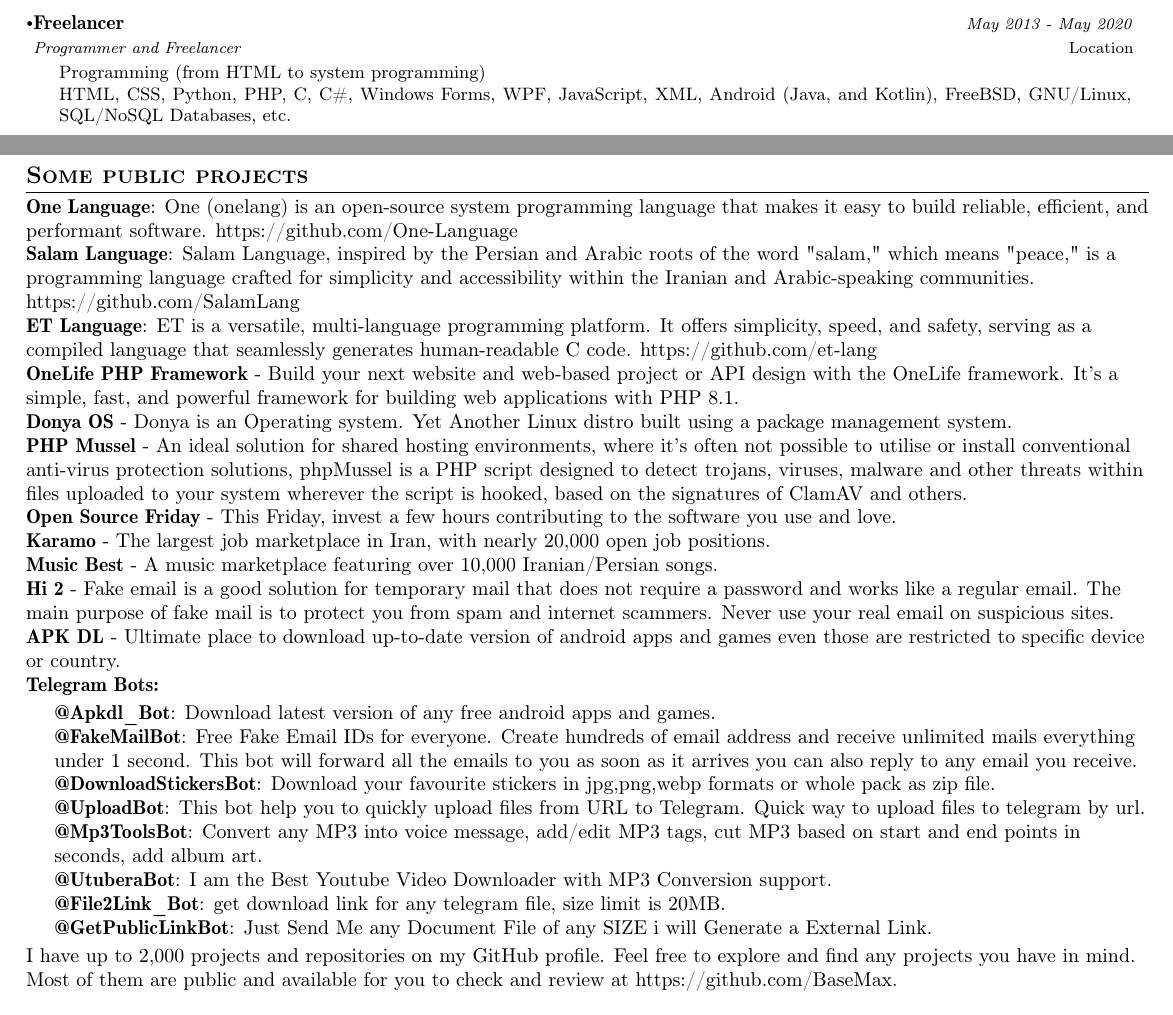
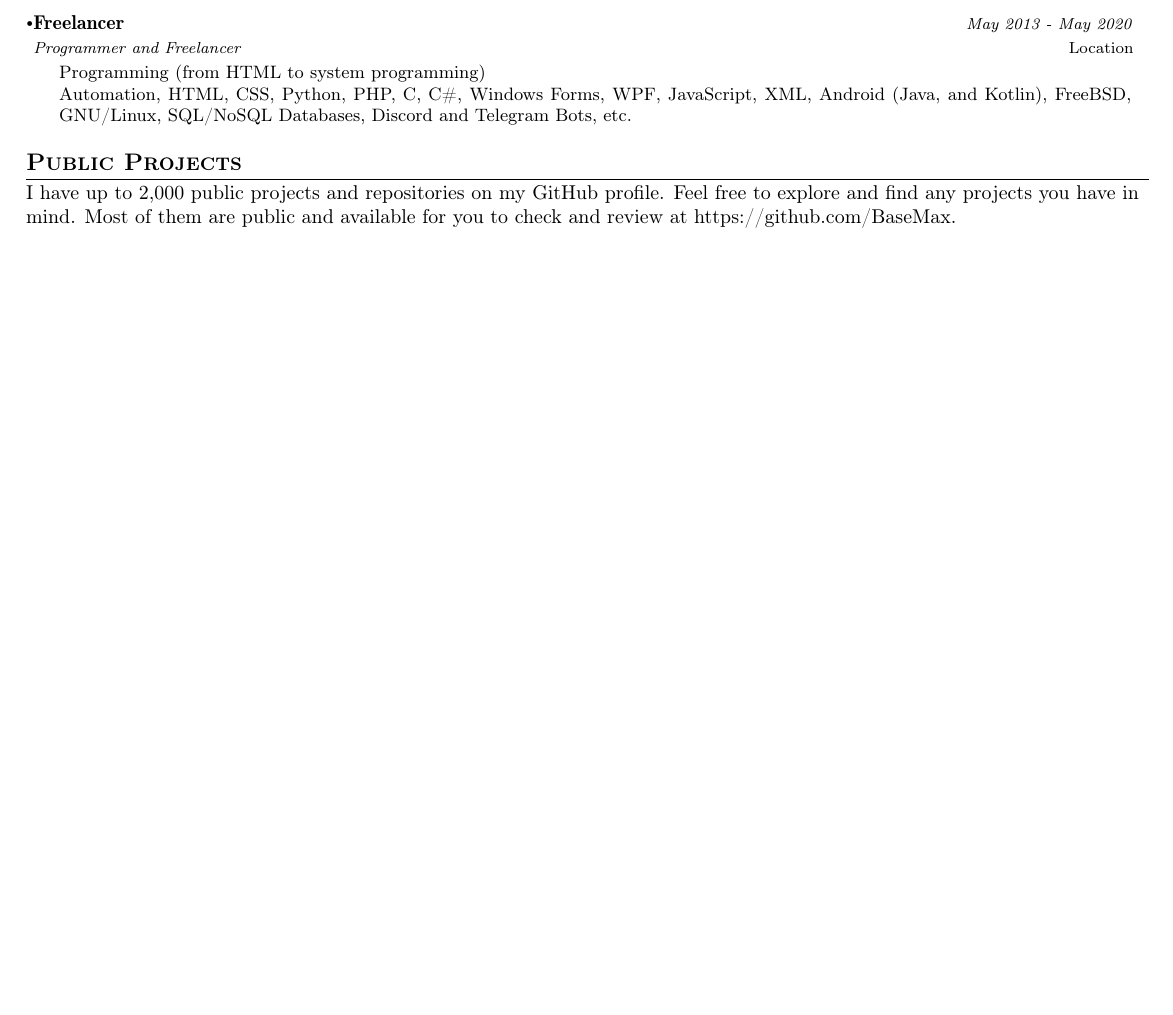
Before and after one commit to BaseMax/cv-2024, a LaTeX document (long.tex): two parts of pages 5 and 6 of 8 before the commit and part of page 5 of 8 after it, the two joined at a grey line, cut so that both start at the same text, the shorter picture padded with empty space. Compiled offline with pdfLaTeX.

Commit message:
hide and remove projects

```diff
--- a/long.tex
+++ b/long.tex
@@ -22,15 +22,11 @@
 \usepackage[T1]{fontenc}
 \setlength{\multicolsep}{0pt}
 \pagestyle{fancy}
-\fancyhf{} % clear all header and footer fields
+\fancyhf{}
 \fancyfoot{}
 \renewcommand{\headrulewidth}{0pt}
 \renewcommand{\footrulewidth}{0pt}
 \geometry{left=0.6cm, top=0.5cm, right=0.6cm, bottom=0.5cm}
-% Adjust margins
-%\addtolength{\oddsidemargin}{-0.5in}
-%\addtolength{\evensidemargin}{-0.5in}
-%\addtolength{\textwidth}{1in}
 \usepackage[most]{tcolorbox}
 \tcbset{
 	frame code={}
@@ -511,27 +499,27 @@
 {Programmer and Freelancer}{May 2013 - May 2020}
 \resumeItemListStart
 Programming (from HTML to system programming)\\
-HTML, CSS, Python, PHP, C, C\#, Windows Forms, WPF, JavaScript, XML, Android (Java, and Kotlin), FreeBSD, GNU/Linux, SQL/NoSQL Databases, etc.
+Automation, HTML, CSS, Python, PHP, C, C\#, Windows Forms, WPF, JavaScript, XML, Android (Java, and Kotlin), FreeBSD, GNU/Linux, SQL/NoSQL Databases, Discord and Telegram Bots, etc.
 \resumeItemListEnd
 
 \resumeSubHeadingListEnd
 
 \vspace{-6.5mm}
-\section{\textbf{Some public projects}}
+\section{\textbf{Public Projects}}
 
-\textbf{One Language}: One (onelang) is an open-source system programming language that makes it easy to build reliable, efficient, and performant software. https://github.com/One-Language\\
+% \textbf{One Language}: One (onelang) is an open-source system programming language that makes it easy to build reliable, efficient, and performant software. https://github.com/One-Language\\
 
-\textbf{Salam Language}: Salam Language, inspired by the Persian and Arabic roots of the word "salam," which means "peace," is a programming language crafted for simplicity and accessibility within the Iranian and Arabic-speaking communities. https://github.com/SalamLang\\
+% \textbf{Salam Language}: Salam Language, inspired by the Persian and Arabic roots of the word "salam," which means "peace," is a programming language crafted for simplicity and accessibility within the Iranian and Arabic-speaking communities. https://github.com/SalamLang\\
 
-\textbf{ET Language}: ET is a versatile, multi-language programming platform. It offers simplicity, speed, and safety, serving as a compiled language that seamlessly generates human-readable C code. https://github.com/et-lang\\
+% \textbf{ET Language}: ET is a versatile, multi-language programming platform. It offers simplicity, speed, and safety, serving as a compiled language that seamlessly generates human-readable C code. https://github.com/et-lang\\
 
-\textbf{\href{https://basemax.github.io/MyMoDocs/}{OneLife PHP Framework}} - Build your next website and web-based project or API design with the OneLife framework. It's a simple, fast, and powerful framework for building web applications with PHP 8.1.
+% \textbf{\href{https://basemax.github.io/MyMoDocs/}{OneLife PHP Framework}} - Build your next website and web-based project or API design with the OneLife framework. It's a simple, fast, and powerful framework for building web applications with PHP 8.1.
 
-\textbf{\href{https://github.com/DonyaOS/}{Donya OS}} - Donya is an Operating system. Yet Another Linux distro built using a package management system.
+% \textbf{\href{https://github.com/DonyaOS/}{Donya OS}} - Donya is an Operating system. Yet Another Linux distro built using a package management system.
 
-\textbf{\href{https://phpmussel.github.io/}{PHP Mussel}} - An ideal solution for shared hosting environments, where it's often not possible to utilise or install conventional anti-virus protection solutions, phpMussel is a PHP script designed to detect trojans, viruses, malware and other threats within files uploaded to your system wherever the script is hooked, based on the signatures of ClamAV and others.
+% \textbf{\href{https://phpmussel.github.io/}{PHP Mussel}} - An ideal solution for shared hosting environments, where it's often not possible to utilise or install conventional anti-virus protection solutions, phpMussel is a PHP script designed to detect trojans, viruses, malware and other threats within files uploaded to your system wherever the script is hooked, based on the signatures of ClamAV and others.
 
-\textbf{\href{https://opensourcefriday.com/}{Open Source Friday}} - This Friday, invest a few hours contributing to the software you use and love.
+% \textbf{\href{https://opensourcefriday.com/}{Open Source Friday}} - This Friday, invest a few hours contributing to the software you use and love.
 
 % \textbf{\href{https://en.iapk.org/}{iAPK}} - Android Application Market with 7 different languages. (French, Swedish, English, Persian, etc)
 
@@ -541,34 +529,34 @@
 
 % \textbf{\href{https://udate.ir/}{UDate}} - A free website to see Persian calendar to see days and occasions of the year and month (Convert date to each other)
 
-\textbf{\href{https://karamo.ir/}{Karamo}} - The largest job marketplace in Iran, with nearly 20,000 open job positions.
+% \textbf{\href{https://karamo.ir/}{Karamo}} - The largest job marketplace in Iran, with nearly 20,000 open job positions.
 
-\textbf{\href{https://music-best.ir/}{Music Best}} - A music marketplace featuring over 10,000 Iranian/Persian songs.
+% \textbf{\href{https://music-best.ir/}{Music Best}} - A music marketplace featuring over 10,000 Iranian/Persian songs.
 
-\textbf{\href{https://hi2.in/}{Hi 2}} - Fake email is a good solution for temporary mail that does not require a password and works like a regular email. The main purpose of fake mail is to protect you from spam and internet scammers. Never use your real email on suspicious sites.
+% \textbf{\href{https://hi2.in/}{Hi 2}} - Fake email is a good solution for temporary mail that does not require a password and works like a regular email. The main purpose of fake mail is to protect you from spam and internet scammers. Never use your real email on suspicious sites.
 
-\textbf{\href{https://apkdl.net/}{APK DL}} - Ultimate place to download up-to-date version of android apps and games even those are restricted to specific device or country.
+% \textbf{\href{https://apkdl.net/}{APK DL}} - Ultimate place to download up-to-date version of android apps and games even those are restricted to specific device or country.
 
-\textbf{Telegram Bots:}\\
-\begin{adjustwidth}{0.5cm}{0cm}
-	\textbf{\href{https://t.me/apkdl_bot}{@Apkdl\_Bot}}: Download latest version of any free android apps and games.\\
+% \textbf{Telegram Bots:}\\
+% \begin{adjustwidth}{0.5cm}{0cm}
+% 	\textbf{\href{https://t.me/apkdl_bot}{@Apkdl\_Bot}}: Download latest version of any free android apps and games.\\
 
-	\textbf{\href{https://t.me/FakeMailBot}{@FakeMailBot}}: Free Fake Email IDs for everyone. Create hundreds of email address and receive unlimited mails everything under 1 second. This bot will forward all the emails to you as soon as it arrives you can also reply to any email you receive.\\
+% 	\textbf{\href{https://t.me/FakeMailBot}{@FakeMailBot}}: Free Fake Email IDs for everyone. Create hundreds of email address and receive unlimited mails everything under 1 second. This bot will forward all the emails to you as soon as it arrives you can also reply to any email you receive.\\
 
-	\textbf{\href{https://t.me/DownloadStickersBot}{@DownloadStickersBot}}: Download your favourite stickers in jpg,png,webp formats or whole pack as zip file.\\
+% 	\textbf{\href{https://t.me/DownloadStickersBot}{@DownloadStickersBot}}: Download your favourite stickers in jpg,png,webp formats or whole pack as zip file.\\
 
-	\textbf{\href{https://t.me/uploadbot}{@UploadBot}}: This bot help you to quickly upload files from URL to Telegram. Quick way to upload files to telegram by url.\\
+% 	\textbf{\href{https://t.me/uploadbot}{@UploadBot}}: This bot help you to quickly upload files from URL to Telegram. Quick way to upload files to telegram by url.\\
 
-	\textbf{\href{https://t.me/mp3toolsbot}{@Mp3ToolsBot}}: Convert any MP3 into voice message, add/edit MP3 tags, cut MP3 based on start and end points in seconds, add album art.\\
+% 	\textbf{\href{https://t.me/mp3toolsbot}{@Mp3ToolsBot}}: Convert any MP3 into voice message, add/edit MP3 tags, cut MP3 based on start and end points in seconds, add album art.\\
 
-	\textbf{\href{https://t.me/utuberabot}{@UtuberaBot}}: I am the Best Youtube Video Downloader with MP3 Conversion support.\\
+% 	\textbf{\href{https://t.me/utuberabot}{@UtuberaBot}}: I am the Best Youtube Video Downloader with MP3 Conversion support.\\
 
-	\textbf{\href{https://t.me/file2link_bot}{@File2Link\_Bot}}: get download link for any telegram file, size limit is 20MB.\\
+% 	\textbf{\href{https://t.me/file2link_bot}{@File2Link\_Bot}}: get download link for any telegram file, size limit is 20MB.\\
 
-	\textbf{\href{https://t.me/getpubliclinkbot}{@GetPublicLinkBot}}: Just Send Me any Document File of any SIZE i will Generate a External Link.
-\end{adjustwidth}
+% 	\textbf{\href{https://t.me/getpubliclinkbot}{@GetPublicLinkBot}}: Just Send Me any Document File of any SIZE i will Generate a External Link.
+% \end{adjustwidth}
 
-I have up to 2,000 projects and repositories on my GitHub profile. Feel free to explore and find any projects you have in mind. Most of them are public and available for you to check and review at https://github.com/BaseMax.
+I have up to 2,000 public projects and repositories on my GitHub profile. Feel free to explore and find any projects you have in mind. Most of them are public and available for you to check and review at \href{https://github.com/BaseMax}{https://github.com/BaseMax}.
 
 \section{\textbf{Education}}
 
```
Also changed, not shown: long.tex (10 more changed lines).
